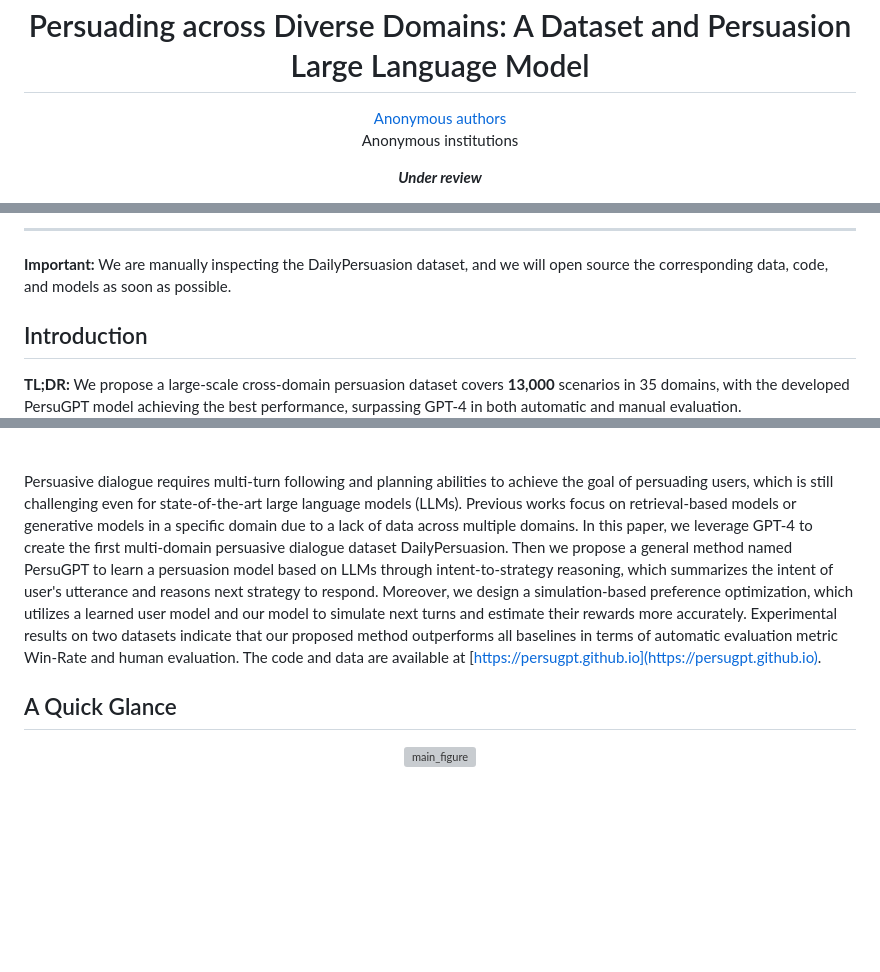
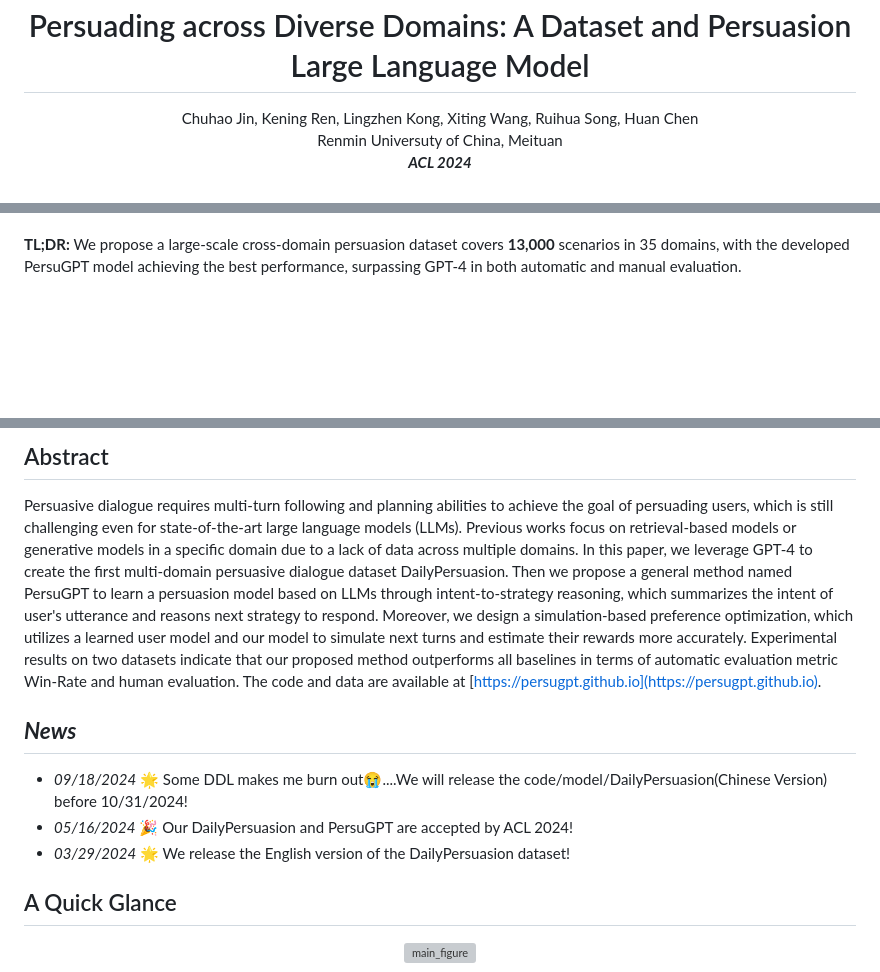
Before and after one commit to PersuGPT/PersuGPT.github.io, a Markdown page: README.md, 3 parts joined by grey strips. GitHub-like rendering; blank space fills up the shorter version; grey boxes are pictures that could not be loaded.

```diff
--- a/README.md
+++ b/README.md
@@ -1,11 +1,9 @@
 <h1 align='center' style="text-align:center; font-weight:bold; font-size:2.0em;letter-spacing:2.0px;"> Persuading across Diverse Domains: A Dataset and Persuasion Large Language Model </h1>
 <p align='center' style="text-align:center;font-size:1.25em;">
-  <a href="https://persugpt.github.io/">Anonymous authors</a><br/>
-<sup></sup>Anonymous institutions<br/>
-</p>
-<p align='center';>
+Chuhao Jin, Kening Ren, Lingzhen Kong, Xiting Wang, Ruihua Song, Huan Chen<br/>
+<sup></sup>Renmin Universuty of China, Meituan<br/>
 <b>
-<em>Under review</em> <br>
+<em>ACL 2024</em> <br>
 </b>
 </p>
 <p align='center' style="text-align:center;font-size:2.5 em;">
@@ -14,10 +12,6 @@
 </b>
 </p>
 
-------------
-<b>Important: </b>We are manually inspecting the DailyPersuasion dataset, and we will open source the corresponding data, code, and models as soon as possible.
-
-## Introduction
 
 **TL;DR:** We propose a large-scale cross-domain persuasion dataset covers **13,000** scenarios in 35 domains, with the developed PersuGPT model achieving the best performance, surpassing GPT-4 in both automatic and manual evaluation.
 
@@ -25,7 +18,13 @@
 
+## Abstract
 Persuasive dialogue requires multi-turn following and planning abilities to achieve the goal of persuading users, which is still challenging even for state-of-the-art large language models (LLMs). Previous works focus on retrieval-based models or generative models in a specific domain due to a lack of data across multiple domains. In this paper, we leverage GPT-4 to create the first multi-domain persuasive dialogue dataset DailyPersuasion. Then we propose a general method named PersuGPT to learn a persuasion model based on LLMs through intent-to-strategy reasoning, which summarizes the intent of user's utterance and reasons next strategy to respond. Moreover, we design a simulation-based preference optimization, which utilizes a learned user model and our model to simulate next turns and estimate their rewards more accurately.
 Experimental results on two datasets indicate that our proposed method outperforms all baselines in terms of automatic evaluation metric Win-Rate and human evaluation. The code and data are available at [https://persugpt.github.io](https://persugpt.github.io).
 
+
+## ***News***
+- *09/18/2024* 🌟 Some DDL makes me burn out😭....We will release the code/model/DailyPersuasion(Chinese Version) before 10/31/2024!
+- *05/16/2024* 🎉 Our DailyPersuasion and PersuGPT are accepted by ACL 2024!
+- *03/29/2024* 🌟 We release the English version of the DailyPersuasion dataset!
 
 ## A Quick Glance
 <p align="center">
```
Also changed, not shown: other parts of README.md (+1 -2 lines).
